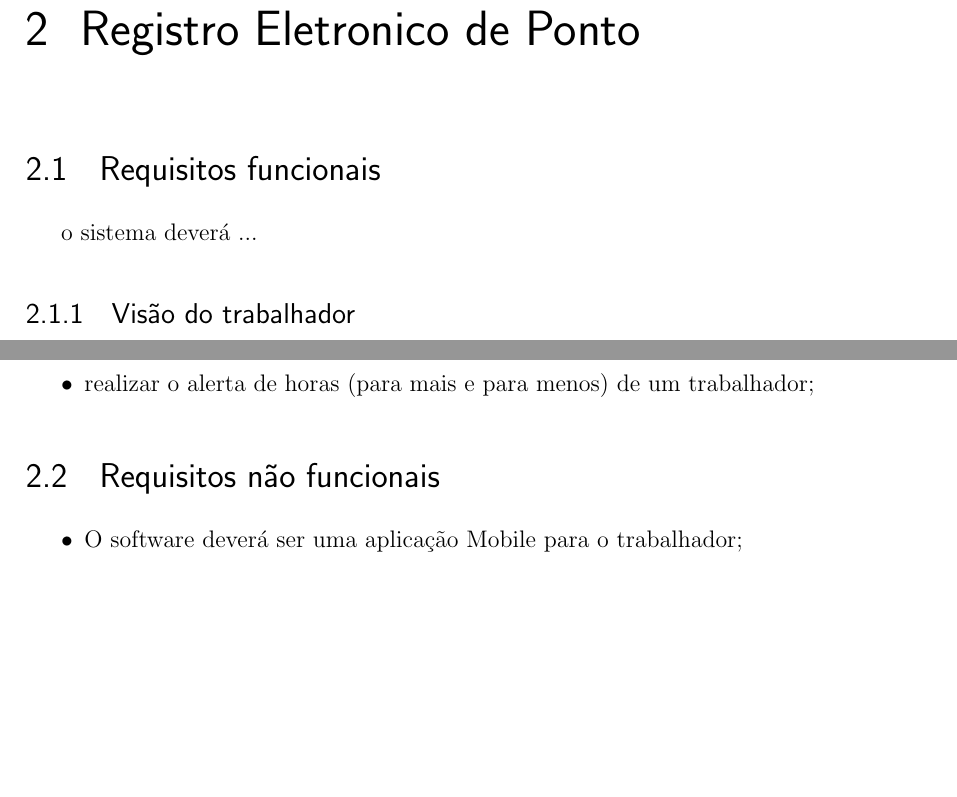
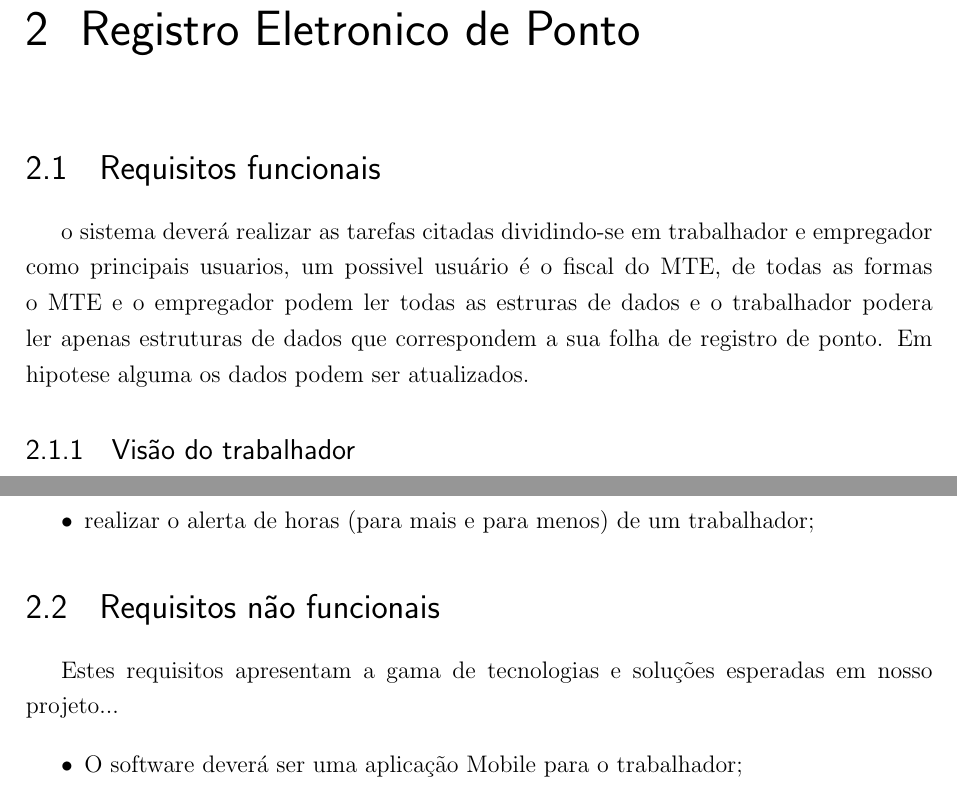
Before and after one commit to cabelotaina/stampchaintesis, a LaTeX thesis (tesis.tex): two parts of page 15 of 25 before the commit and two parts of page 15 of 27 after it, joined at a grey line, cut so that both start at the same text, the shorter picture padded with empty space. Compiled offline with pdfLaTeX; a LaTeX package or settings file that is missing is left out.

Commit message:
added functional requirement intro

```diff
--- a/tesis.tex
+++ b/tesis.tex
@@ -198,7 +198,7 @@ O empregador deve contar com uma app web para analisar os regitros de ponto de s
 
 \section{Requisitos funcionais}
 
-o sistema deverá ...
+o sistema deverá realizar as tarefas citadas dividindo-se em trabalhador e empregador como principais usuarios, um possivel usuário é o fiscal do MTE, de todas as formas o MTE e o empregador podem ler todas as estruras de dados e o trabalhador podera ler apenas estruturas de dados que correspondem a sua folha de registro de ponto. Em hipotese alguma os dados podem ser atualizados.
 
 
 \subsection{Visão do trabalhador}
@@ -221,6 +220,8 @@ o sistema deverá ...
 \end{itemize}
 
 \section{Requisitos não funcionais}
+
+Estes requisitos apresentam a gama de tecnologias e soluções esperadas em nosso projeto...
 
 \begin{itemize}
 	\item O software deverá ser uma aplicação Mobile para o trabalhador;
```
Also changed, not shown: tesis.tex (7 more changed lines).
